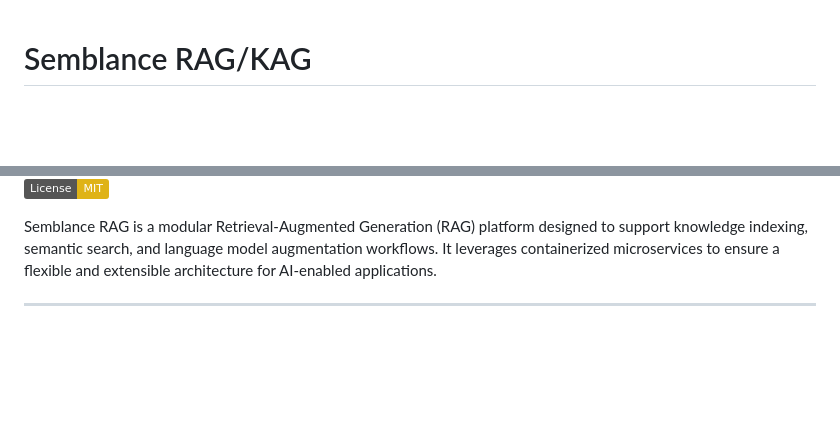
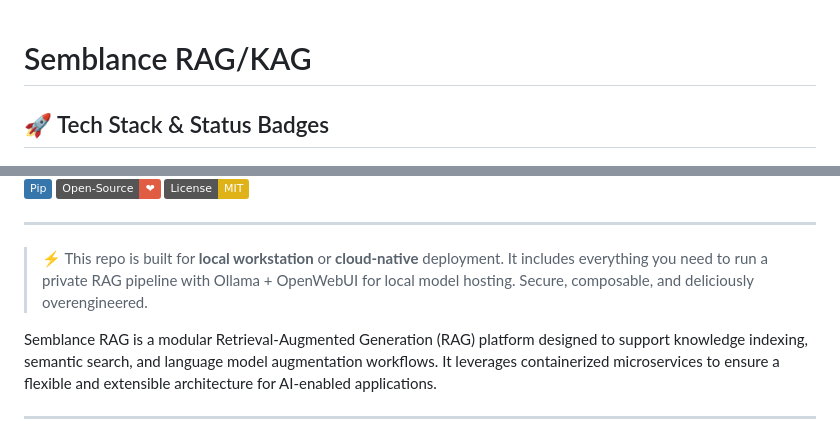
Before and after one commit to eooo-io/semblance-rag, a Markdown page: README.md, 2 parts joined by grey strips. Rendered like a GitHub page; badges without logos; blank space fills up the shorter version.

```diff
--- a/README.md
+++ b/README.md
@@ -1,4 +1,6 @@
 # Semblance RAG/KAG
+
+## 🚀 Tech Stack & Status Badges
 
 ![Docker](https://img.shields.io/badge/Docker-2496ED?style=flat&logo=docker&logoColor=white)
 ![Docker Compose](https://img.shields.io/badge/Docker--Compose-1488C6?style=flat&logo=docker&logoColor=white)
@@ -13,6 +17,11 @@
 ![Pip](https://img.shields.io/badge/Pip-3776AB?style=flat&logo=pypi&logoColor=white)
 ![Open Source Love](https://img.shields.io/badge/Open--Source-%E2%9D%A4-red?style=flat)
 ![License: MIT](https://img.shields.io/badge/License-MIT-yellow.svg)
+
+---
+
+> ⚡ This repo is built for **local workstation** or **cloud-native** deployment. It includes everything you need to run a private RAG pipeline with Ollama + OpenWebUI for local model hosting. Secure, composable, and deliciously overengineered.
+
 
 Semblance RAG is a modular Retrieval-Augmented Generation (RAG) platform designed to support knowledge indexing, semantic search, and language model augmentation workflows. It leverages containerized microservices to ensure a flexible and extensible architecture for AI-enabled applications.
 
```
Also changed, not shown: other parts of README.md (+2 -0 lines).
